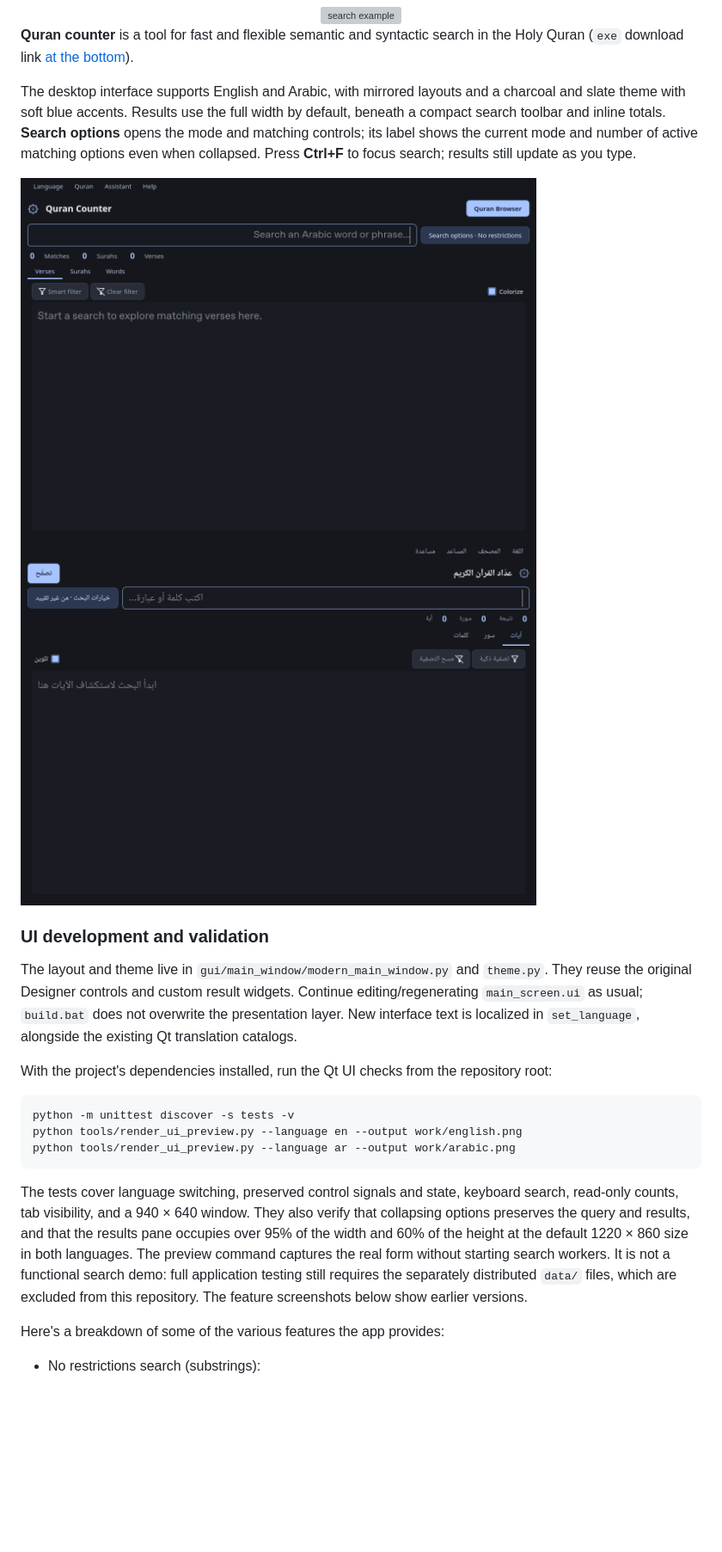
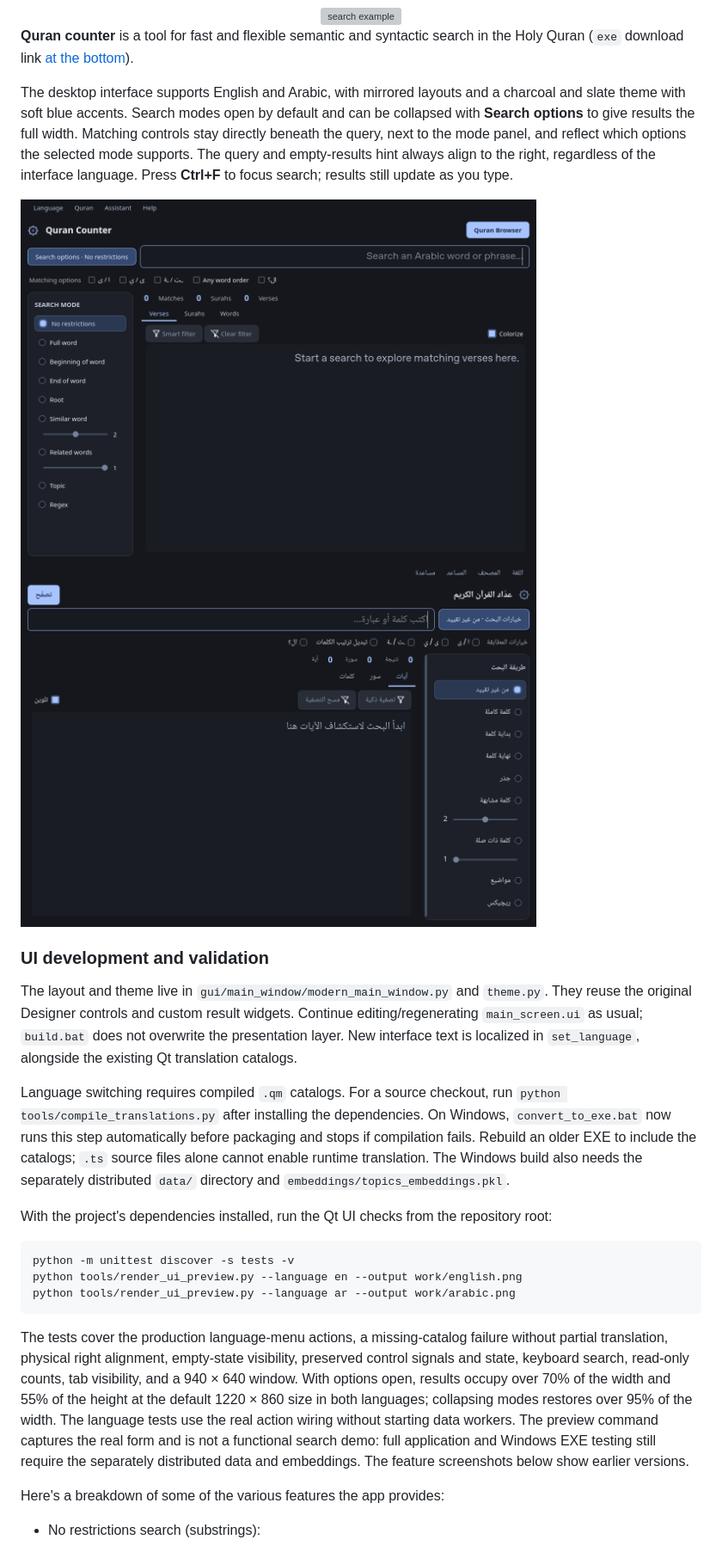
Before and after one commit to masalha-alaa/quran-counter, a Markdown page: README.md, the part around the change. Shown at 86% size. GitHub-like rendering; pictures changed too: docs/ui/arabic.png, docs/ui/english.png; blank space fills up the shorter version; grey boxes are pictures that could not be loaded.

Commit message:
Fix RTL alignment, expose matching controls, and package translations

````diff
--- a/README.md
+++ b/README.md
@@ -4,7 +4,7 @@
 
 **Quran counter** is a tool for fast and flexible semantic and syntactic search in the Holy Quran (`exe` download link [at the bottom](#notes)).
 
-The desktop interface supports English and Arabic, with mirrored layouts and a charcoal and slate theme with soft blue accents. Results use the full width by default, beneath a compact search toolbar and inline totals. **Search options** opens the mode and matching controls; its label shows the current mode and number of active matching options even when collapsed. Press **Ctrl+F** to focus search; results still update as you type.
+The desktop interface supports English and Arabic, with mirrored layouts and a charcoal and slate theme with soft blue accents. Search modes open by default and can be collapsed with **Search options** to give results the full width. Matching controls stay directly beneath the query, next to the mode panel, and reflect which options the selected mode supports. The query and empty-results hint always align to the right, regardless of the interface language. Press **Ctrl+F** to focus search; results still update as you type.
 
 <img alt="Modern English interface" src="docs/ui/english.png" width="600">
 <img alt="Modern Arabic interface" src="docs/ui/arabic.png" width="600">
@@ -12,6 +12,8 @@ The desktop interface supports English and Arabic, with mirrored layouts and a c
 ### UI development and validation
 
 The layout and theme live in `gui/main_window/modern_main_window.py` and `theme.py`. They reuse the original Designer controls and custom result widgets. Continue editing/regenerating `main_screen.ui` as usual; `build.bat` does not overwrite the presentation layer. New interface text is localized in `set_language`, alongside the existing Qt translation catalogs.
+
+Language switching requires compiled `.qm` catalogs. For a source checkout, run `python tools/compile_translations.py` after installing the dependencies. On Windows, `convert_to_exe.bat` now runs this step automatically before packaging and stops if compilation fails. Rebuild an older EXE to include the catalogs; `.ts` source files alone cannot enable runtime translation. The Windows build also needs the separately distributed `data/` directory and `embeddings/topics_embeddings.pkl`.
 
 With the project's dependencies installed, run the Qt UI checks from the repository root:
 
@@ -21,7 +23,7 @@ python tools/render_ui_preview.py --language en --output work/english.png
 python tools/render_ui_preview.py --language ar --output work/arabic.png
 ```
 
-The tests cover language switching, preserved control signals and state, keyboard search, read-only counts, tab visibility, and a 940 × 640 window. They also verify that collapsing options preserves the query and results, and that the results pane occupies over 95% of the width and 60% of the height at the default 1220 × 860 size in both languages. The preview command captures the real form without starting search workers. It is not a functional search demo: full application testing still requires the separately distributed `data/` files, which are excluded from this repository. The feature screenshots below show earlier versions.
+The tests cover the production language-menu actions, a missing-catalog failure without partial translation, physical right alignment, empty-state visibility, preserved control signals and state, keyboard search, read-only counts, tab visibility, and a 940 × 640 window. With options open, results occupy over 70% of the width and 55% of the height at the default 1220 × 860 size in both languages; collapsing modes restores over 95% of the width. The language tests use the real action wiring without starting data workers. The preview command captures the real form and is not a functional search demo: full application and Windows EXE testing still require the separately distributed data and embeddings. The feature screenshots below show earlier versions.
 
 Here's a breakdown of some of the various features the app provides:
 
````
Also changed, not shown: 8 other files.
